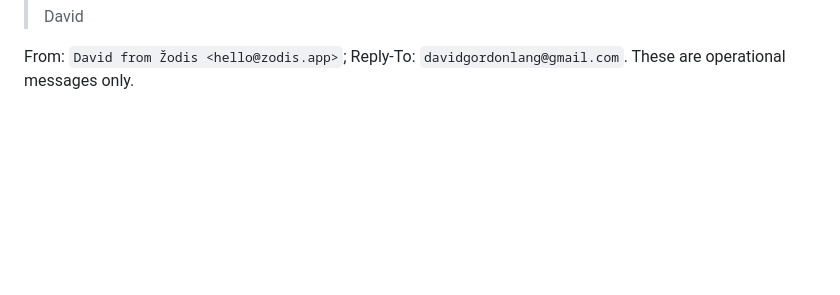
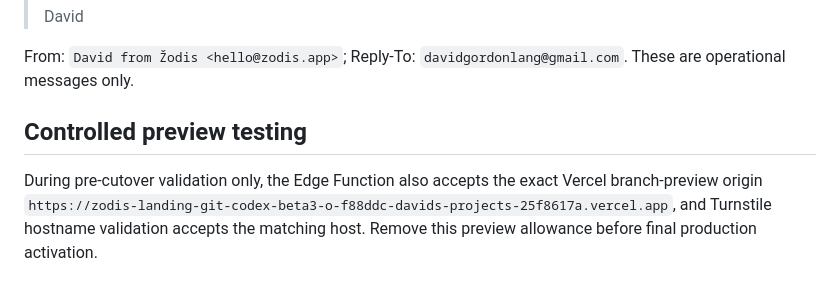
Before and after one commit to DavidGordonLang/zodis-landing, a Markdown page: supabase/ONBOARDING.md, the part around the change. GitHub-like rendering; blank space fills up the shorter version.

Commit message:
Document controlled preview allowance

```diff
--- a/supabase/ONBOARDING.md
+++ b/supabase/ONBOARDING.md
@@ -107,3 +107,7 @@ Waitlist subject: `Your Žodis Beta waitlist place`
 
 From: `David from Žodis <hello@zodis.app>`; Reply-To:
 `davidgordonlang@gmail.com`. These are operational messages only.
+
+## Controlled preview testing
+
+During pre-cutover validation only, the Edge Function also accepts the exact Vercel branch-preview origin `https://zodis-landing-git-codex-beta3-o-f88ddc-davids-projects-25f8617a.vercel.app`, and Turnstile hostname validation accepts the matching host. Remove this preview allowance before final production activation.
```
